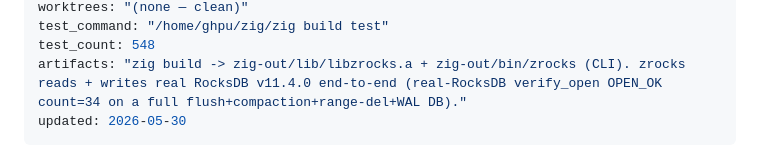
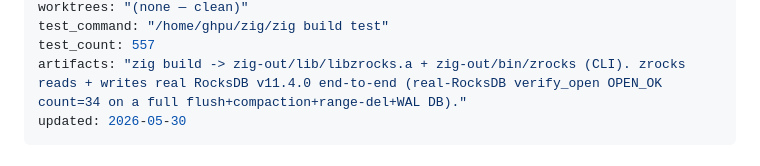
Before and after one commit to ghpu/zrocks, a Markdown page: DEVSTATE.md, the part around one of its changes. Drawn GitHub-style.

Commit message:
docs: DEVSTATE — record FilterMergeOperand + filter factory; test_count 557
Co-Authored-By: Claude Opus 4.8 (1M context) <noreply@anthropic.com>

```diff
--- a/DEVSTATE.md
+++ b/DEVSTATE.md
@@ -9,6 +9,6 @@ last_completed: 2026-05-30 TODO-audit + robustness pass. (1) TODO-reconciliation
 worktrees: "(none — clean)"
 test_command: "/home/ghpu/zig/zig build test"
-test_count: 548
+test_count: 557
 artifacts: "zig build -> zig-out/lib/libzrocks.a + zig-out/bin/zrocks (CLI). zrocks reads + writes real RocksDB v11.4.0 end-to-end (real-RocksDB verify_open OPEN_OK count=34 on a full flush+compaction+range-del+WAL DB)."
 updated: 2026-05-30
 ---
```
Also changed, not shown: other parts of DEVSTATE.md (+1 -1 lines).
